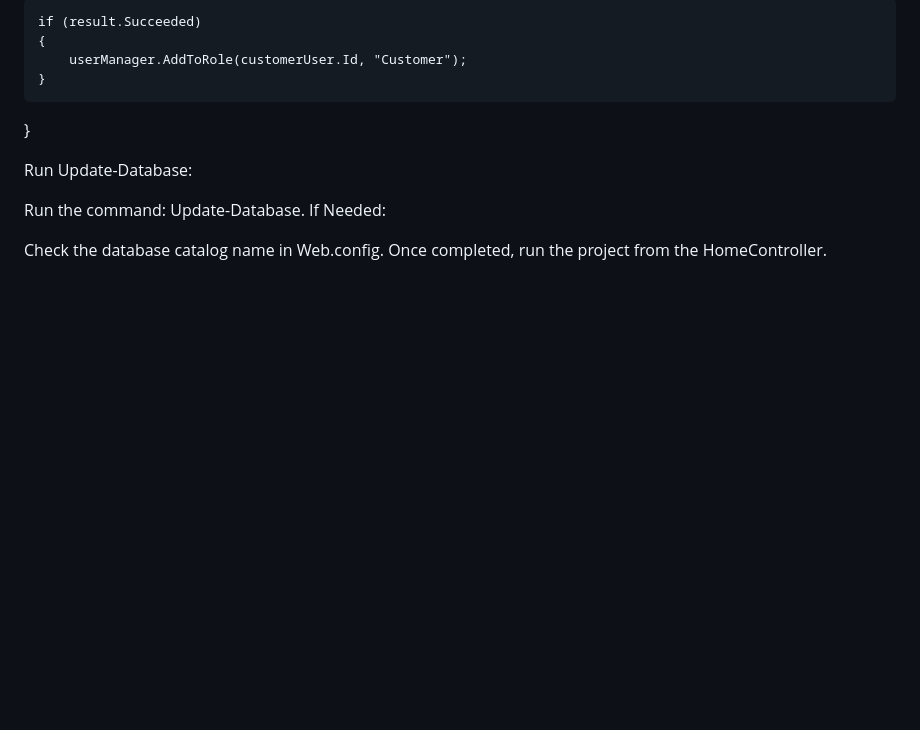
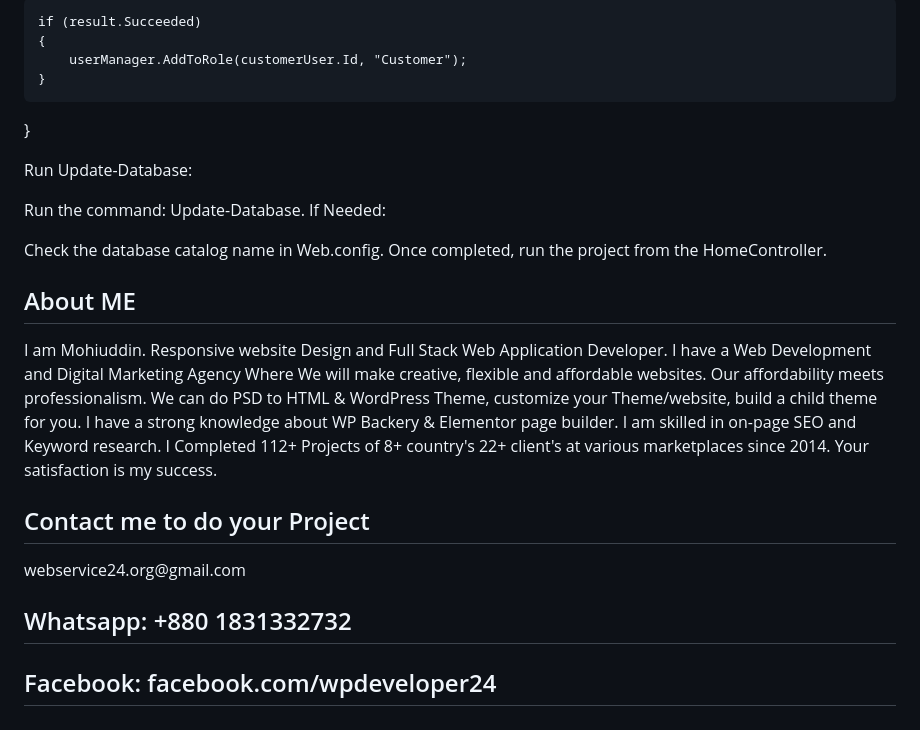
Before and after one commit to webservice24org/mvc5-entityframework6-ecommerce-website, a Markdown page: README.md, the part around the change. Drawn GitHub-style; blank space fills up the shorter version.

```diff
--- a/README.md
+++ b/README.md
@@ -132,3 +132,11 @@ If Needed:
 
 Check the database catalog name in Web.config.
 Once completed, run the project from the HomeController.
+
+<h2>About ME</h2>
+I am Mohiuddin. Responsive website Design and Full Stack Web Application Developer. I have a Web Development and Digital Marketing Agency Where We will make creative, flexible and affordable websites. Our affordability meets professionalism. We can do PSD to HTML & WordPress Theme, customize your Theme/website, build a child theme for you. I have a strong knowledge about WP Backery & Elementor page builder. I am skilled in on-page SEO and Keyword research. I Completed 112+ Projects of 8+ country's 22+ client's at various marketplaces since 2014. Your satisfaction is my success.
+
+<h2>Contact me to do your Project</h2>
+<h>webservice24.org@gmail.com</h>
+<h2>Whatsapp: +880 1831332732</h2>
+<h2>Facebook: facebook.com/wpdeveloper24</h2>
```
